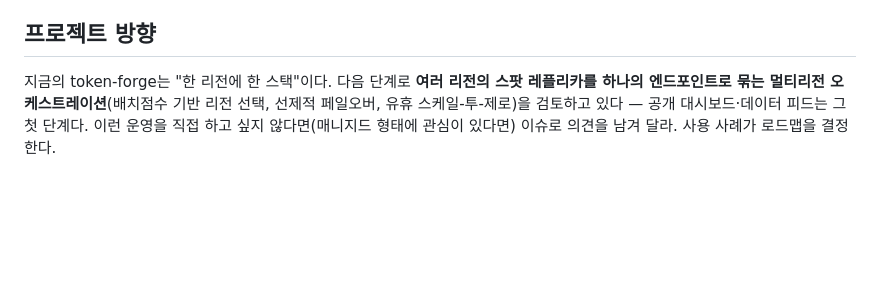
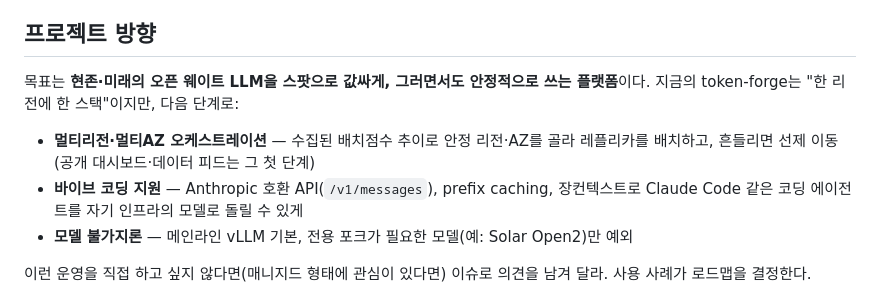
Before and after one commit to roboco-io/token-forge, a Markdown page: README.md, the part around the change. Drawn GitHub-style; blank space fills up the shorter version.

Commit message:
docs: 프로젝트 방향 구체화 — 바이브 코딩 앵커, 모델 불가지론, 배치점수 기반 멀티리전 배치
Co-Authored-By: Claude Fable 5 <noreply@anthropic.com>

```diff
--- a/README.md
+++ b/README.md
@@ -101,8 +101,14 @@ OpenAI SDK: `base_url="<EndpointUrl>/v1"`, `api_key=${API_KEY}`.
 
 ## 프로젝트 방향
 
-지금의 token-forge는 "한 리전에 한 스택"이다. 다음 단계로 **여러 리전의 스팟 레플리카를
-하나의 엔드포인트로 묶는 멀티리전 오케스트레이션**(배치점수 기반 리전 선택, 선제적
-페일오버, 유휴 스케일-투-제로)을 검토하고 있다 — 공개 대시보드·데이터 피드는 그 첫 단계다.
+목표는 **현존·미래의 오픈 웨이트 LLM을 스팟으로 값싸게, 그러면서도 안정적으로 쓰는
+플랫폼**이다. 지금의 token-forge는 "한 리전에 한 스택"이지만, 다음 단계로:
+
+- **멀티리전·멀티AZ 오케스트레이션** — 수집된 배치점수 추이로 안정 리전·AZ를 골라
+  레플리카를 배치하고, 흔들리면 선제 이동 (공개 대시보드·데이터 피드는 그 첫 단계)
+- **바이브 코딩 지원** — Anthropic 호환 API(`/v1/messages`), prefix caching, 장컨텍스트로
+  Claude Code 같은 코딩 에이전트를 자기 인프라의 모델로 돌릴 수 있게
+- **모델 불가지론** — 메인라인 vLLM 기본, 전용 포크가 필요한 모델(예: Solar Open2)만 예외
+
 이런 운영을 직접 하고 싶지 않다면(매니지드 형태에 관심이 있다면) 이슈로 의견을 남겨 달라.
 사용 사례가 로드맵을 결정한다.
```
